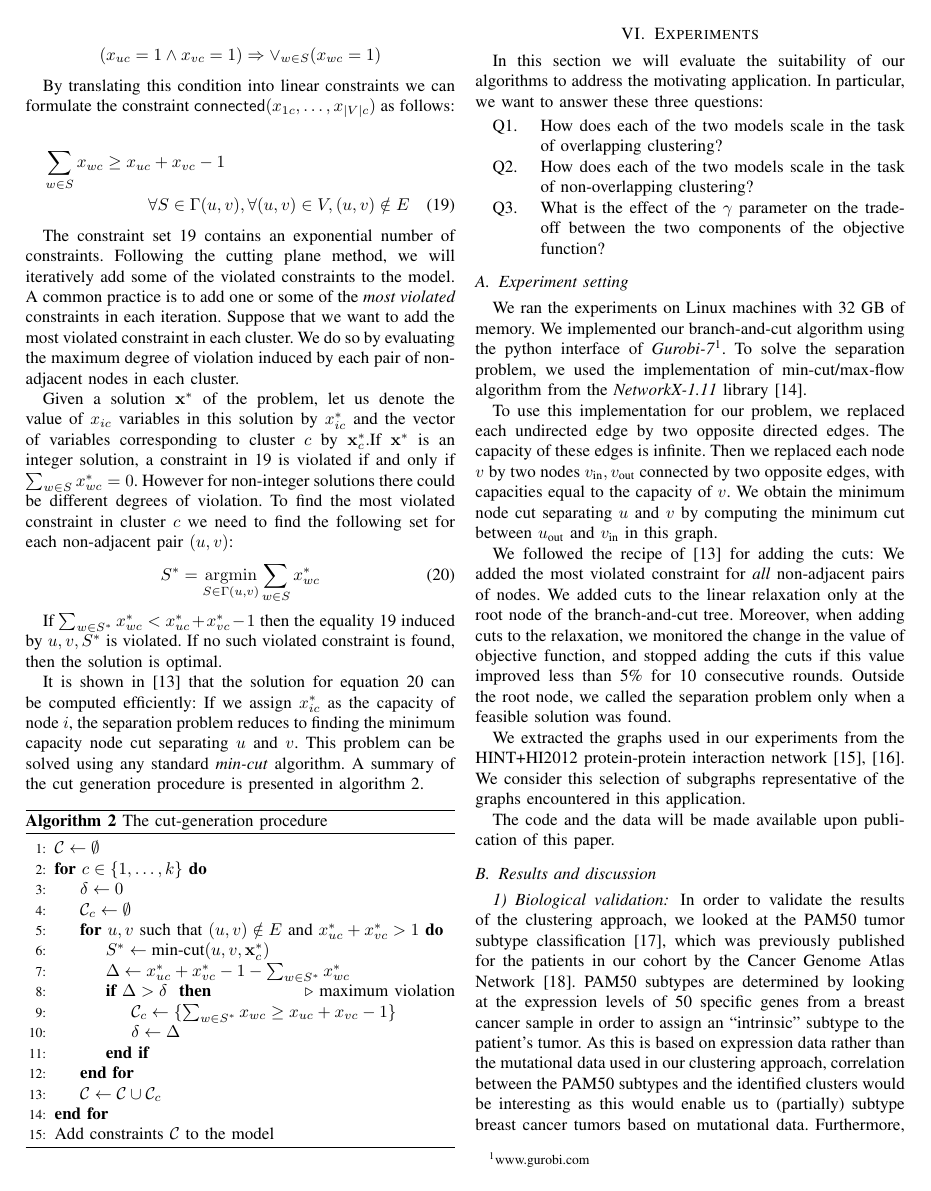
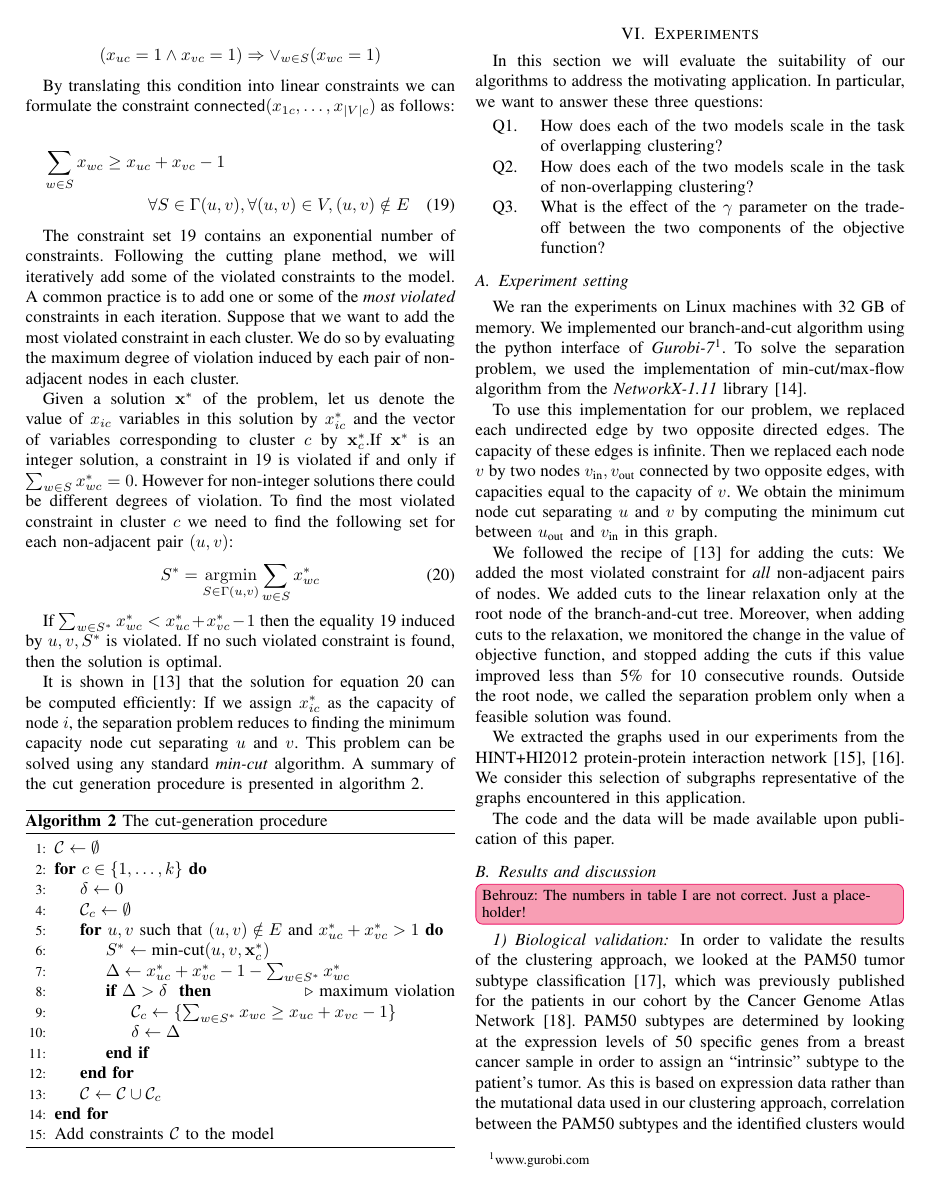
Before and after one commit to Behrouz-Babaki/graph_clustering, a LaTeX paper (note/graph_clustering.tex): page 5 of 7. Compiled offline with pdfLaTeX; a missing font is replaced by an installed copy or a similar font; a LaTeX package or settings file that is missing is left out.

Commit message:
reminder TODO for table

```diff
--- a/note/graph_clustering.tex
+++ b/note/graph_clustering.tex
@@ -416,6 +416,8 @@ The code and the data will be made available upon publication of this paper.
 \label{fig:pareto}
 \end{figure}
 
+\NDBi{The numbers in table~\ref{table:runtime} are not correct. Just a placeholder!}
+
 \begin{table}
 \centering
 \captionsetup{font=small}
```
Also changed, not shown: note/graph_clustering.tex (2 more changed lines).
